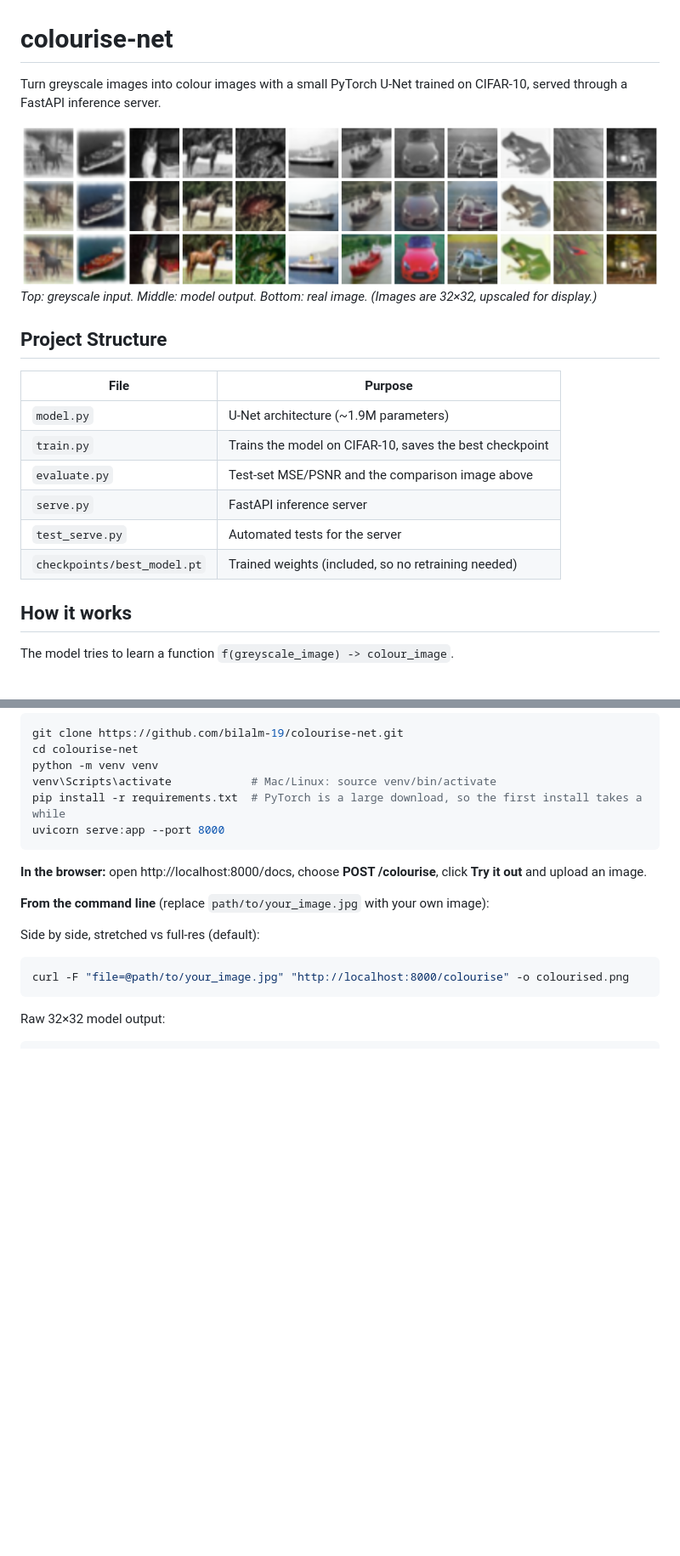
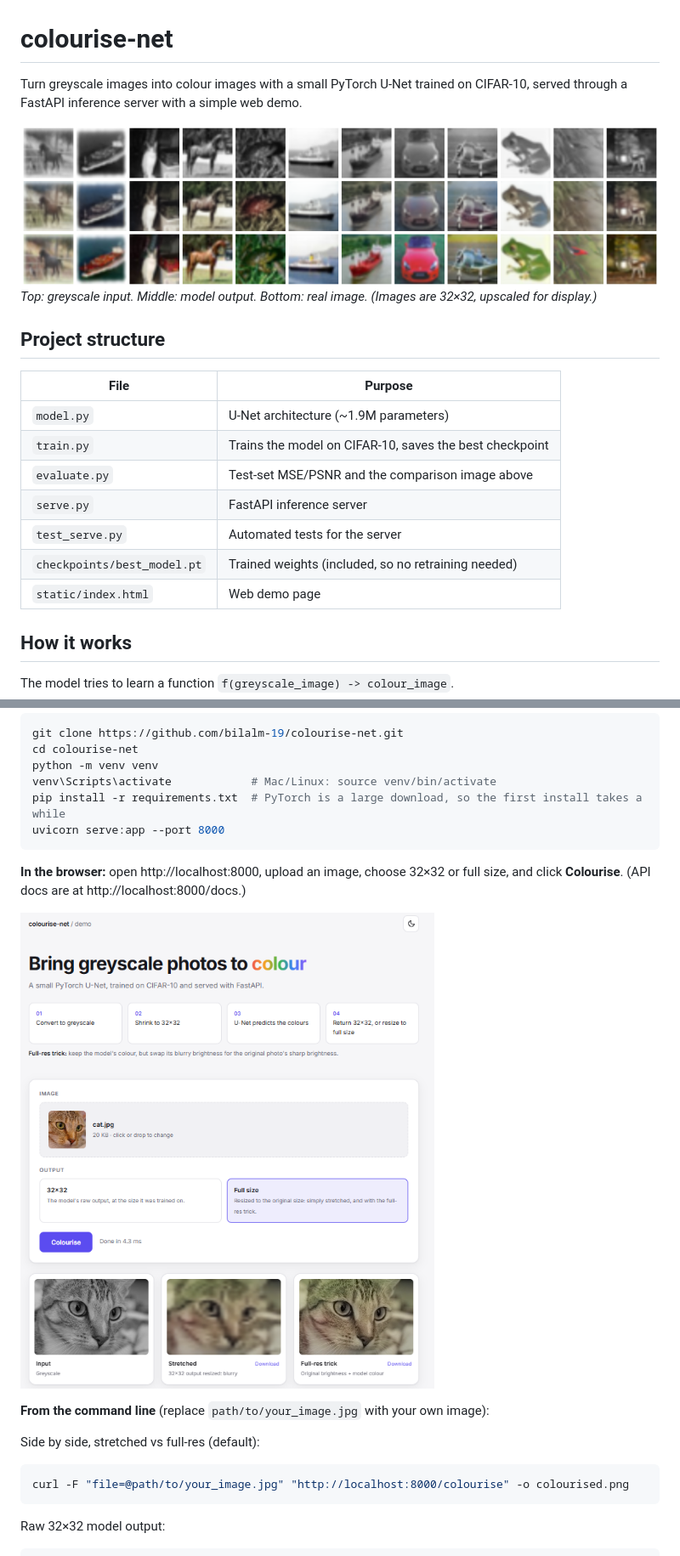
Before and after one commit to bilalm-19/colourise-net, a Markdown page: README.md, 2 parts joined by grey strips. Shown at 85% size. Rendered like a GitHub page; pictures changed too: images/web_demo.png (added); blank space fills up the shorter version.

Commit message:
Document web demo in README

````diff
--- a/README.md
+++ b/README.md
@@ -1,11 +1,11 @@
 # colourise-net
 
-Turn greyscale images into colour images with a small PyTorch U-Net trained on CIFAR-10, served through a FastAPI inference server.
+Turn greyscale images into colour images with a small PyTorch U-Net trained on CIFAR-10, served through a FastAPI inference server with a simple web demo.
 
 ![Comparison](images/comparison.png)
 *Top: greyscale input. Middle: model output. Bottom: real image. (Images are 32×32, upscaled for display.)*
 
-## Project Structure
+## Project structure
 | File | Purpose |
 |---|---|
 | `model.py` | U-Net architecture (~1.9M parameters) |
@@ -14,7 +14,7 @@ Turn greyscale images into colour images with a small PyTorch U-Net trained on C
 | `serve.py` | FastAPI inference server |
 | `test_serve.py` | Automated tests for the server |
 | `checkpoints/best_model.pt` | Trained weights (included, so no retraining needed) |
-
+| `static/index.html` | Web demo page |
 
 ## How it works
 
@@ -75,7 +76,9 @@ pip install -r requirements.txt  # PyTorch is a large download, so the first ins
 uvicorn serve:app --port 8000
 ```
 
-**In the browser:** open http://localhost:8000/docs, choose **POST /colourise**, click **Try it out** and upload an image.
+**In the browser:** open http://localhost:8000, upload an image, choose 32×32 or full size, and click **Colourise**. (API docs are at http://localhost:8000/docs.)
+
+![Web demo](images/web_demo.png)
 
 **From the command line** (replace `path/to/your_image.jpg` with your own image):
 
````
Also changed, not shown: other parts of README.md (+6 -3 lines).
